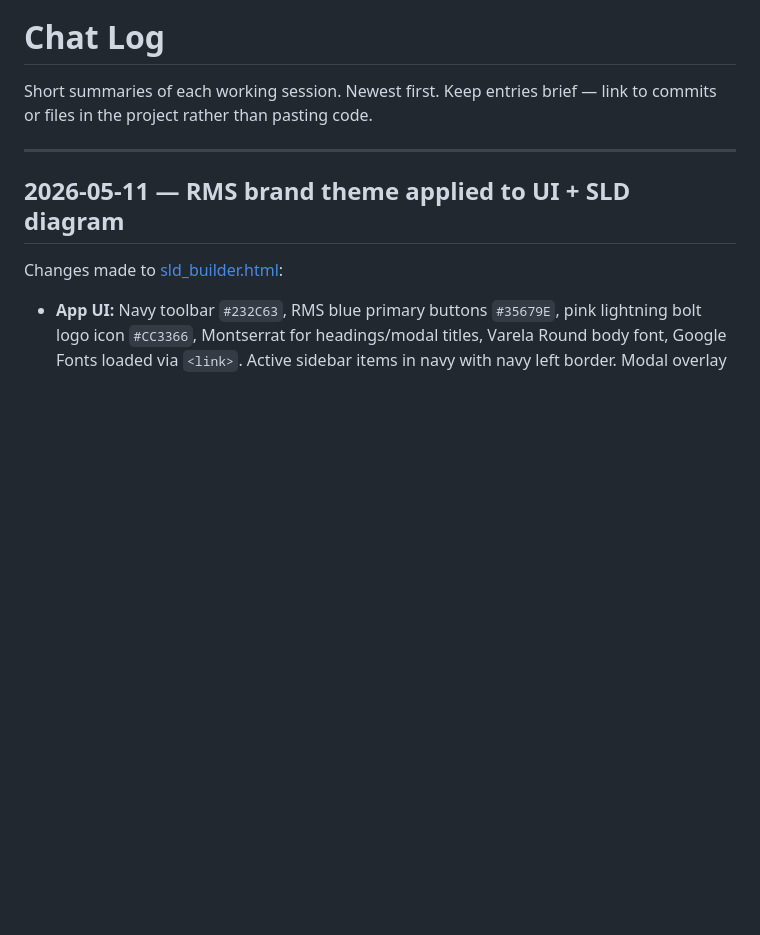
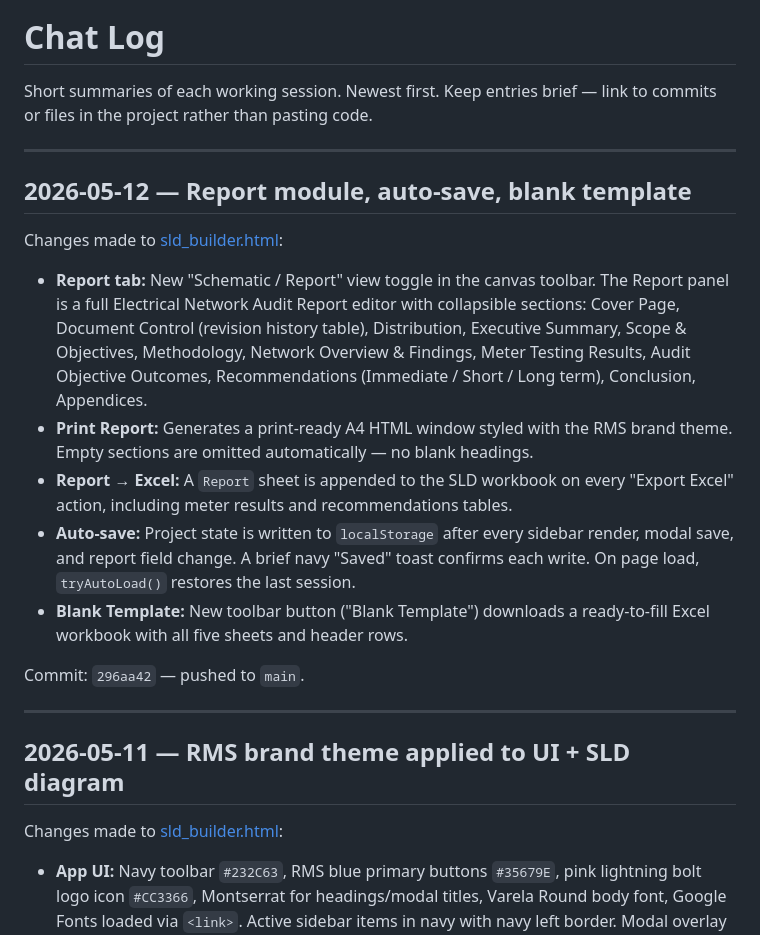
Before and after one commit to elizadj/rms_sld, a Markdown page: docs/chat-log.md, the part around the change. GitHub-like rendering; blank space fills up the shorter version.

Commit message:
Update chat log with Report module session
Co-Authored-By: Claude Sonnet 4.6 <noreply@anthropic.com>

```diff
--- a/docs/chat-log.md
+++ b/docs/chat-log.md
@@ -1,6 +1,20 @@
 # Chat Log
 
 Short summaries of each working session. Newest first. Keep entries brief — link to commits or files in the project rather than pasting code.
+
+---
+
+## 2026-05-12 — Report module, auto-save, blank template
+
+Changes made to [sld_builder.html](../sld_builder.html):
+
+- **Report tab:** New "Schematic / Report" view toggle in the canvas toolbar. The Report panel is a full Electrical Network Audit Report editor with collapsible sections: Cover Page, Document Control (revision history table), Distribution, Executive Summary, Scope & Objectives, Methodology, Network Overview & Findings, Meter Testing Results, Audit Objective Outcomes, Recommendations (Immediate / Short / Long term), Conclusion, Appendices.
+- **Print Report:** Generates a print-ready A4 HTML window styled with the RMS brand theme. Empty sections are omitted automatically — no blank headings.
+- **Report → Excel:** A `Report` sheet is appended to the SLD workbook on every "Export Excel" action, including meter results and recommendations tables.
+- **Auto-save:** Project state is written to `localStorage` after every sidebar render, modal save, and report field change. A brief navy "Saved" toast confirms each write. On page load, `tryAutoLoad()` restores the last session.
+- **Blank Template:** New toolbar button ("Blank Template") downloads a ready-to-fill Excel workbook with all five sheets and header rows.
+
+Commit: `296aa42` — pushed to `main`.
 
 ---
 
```
